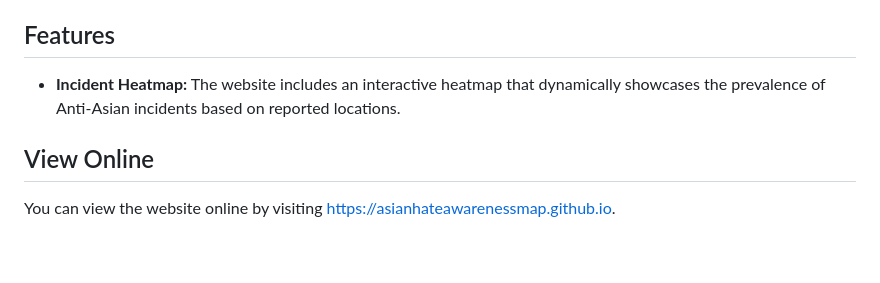
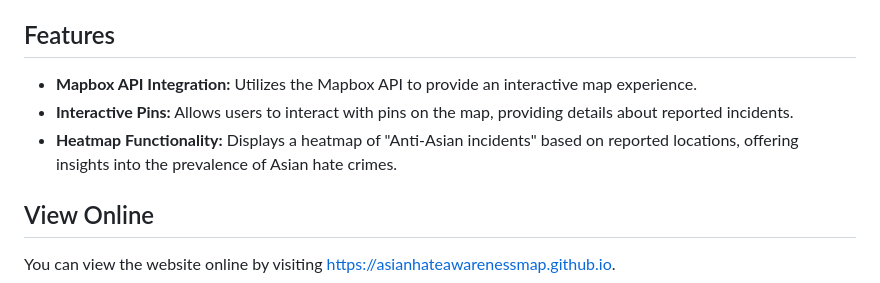
Before and after one commit to dakotaPPP/asian-hate-awareness-map, a Markdown page: README.md, the part around the change. Drawn GitHub-style; blank space fills up the shorter version.

```diff
--- a/README.md
+++ b/README.md
@@ -8,7 +8,9 @@ One of our project contributors, Bruce Chen, is a Chinese American, making this
 
 ## Features
 
-- **Incident Heatmap:** The website includes an interactive heatmap that dynamically showcases the prevalence of Anti-Asian incidents based on reported locations.
+- **Mapbox API Integration:** Utilizes the Mapbox API to provide an interactive map experience.
+- **Interactive Pins:** Allows users to interact with pins on the map, providing details about reported incidents.
+- **Heatmap Functionality:** Displays a heatmap of "Anti-Asian incidents" based on reported locations, offering insights into the prevalence of Asian hate crimes.
 
 ## View Online
 
```
